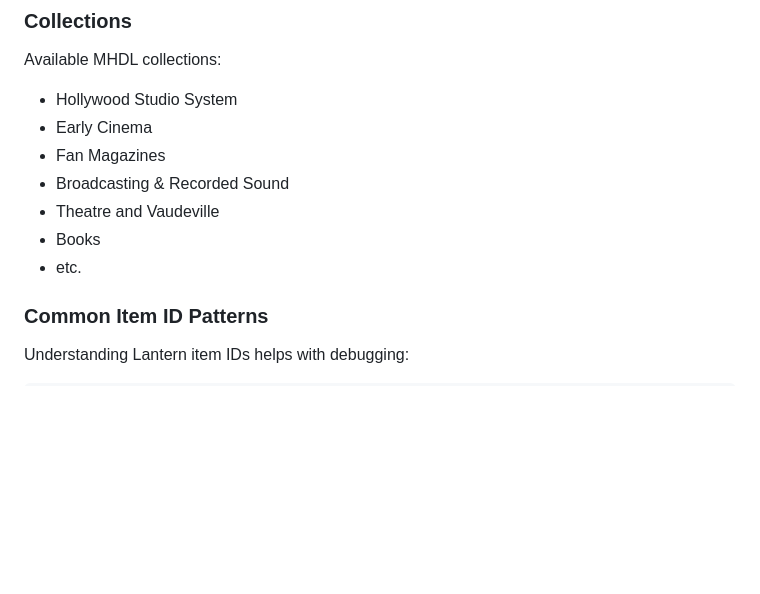
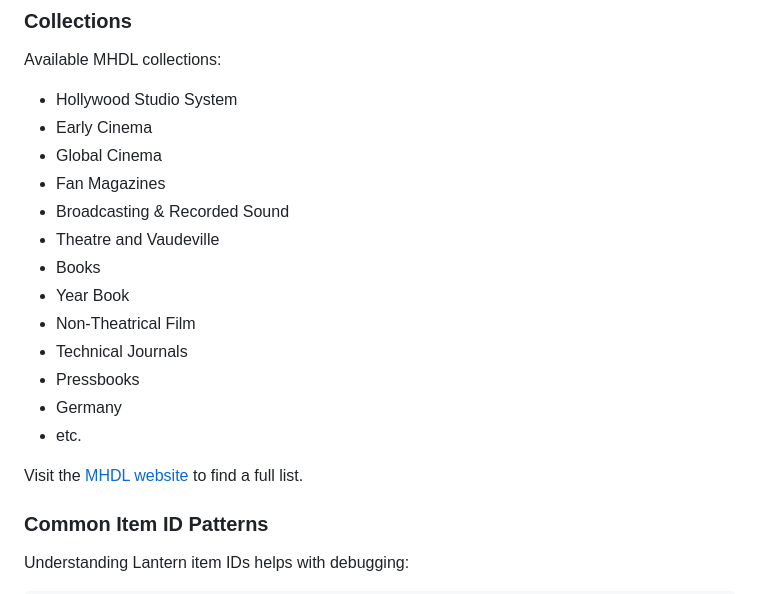
Before and after one commit to nonmodernist/magic-lantern, a Markdown page: docs/API.md, the part around the change. GitHub-like rendering; blank space fills up the shorter version.

Commit message:
Add Global Cinema and additional collections to API documentation

```diff
--- a/docs/API.md
+++ b/docs/API.md
@@ -179,11 +179,19 @@ Magic Lantern handles API errors gracefully:
 Available MHDL collections:
 - Hollywood Studio System
 - Early Cinema
+- Global Cinema
 - Fan Magazines
 - Broadcasting & Recorded Sound
 - Theatre and Vaudeville
 - Books
+- Year Book
+- Non-Theatrical Film
+- Technical Journals
+- Pressbooks
+- Germany
 - etc.
+
+Visit the [MHDL website](https://mediahistoryproject.org) to find a full list.
 
 
 ### Common Item ID Patterns
```
